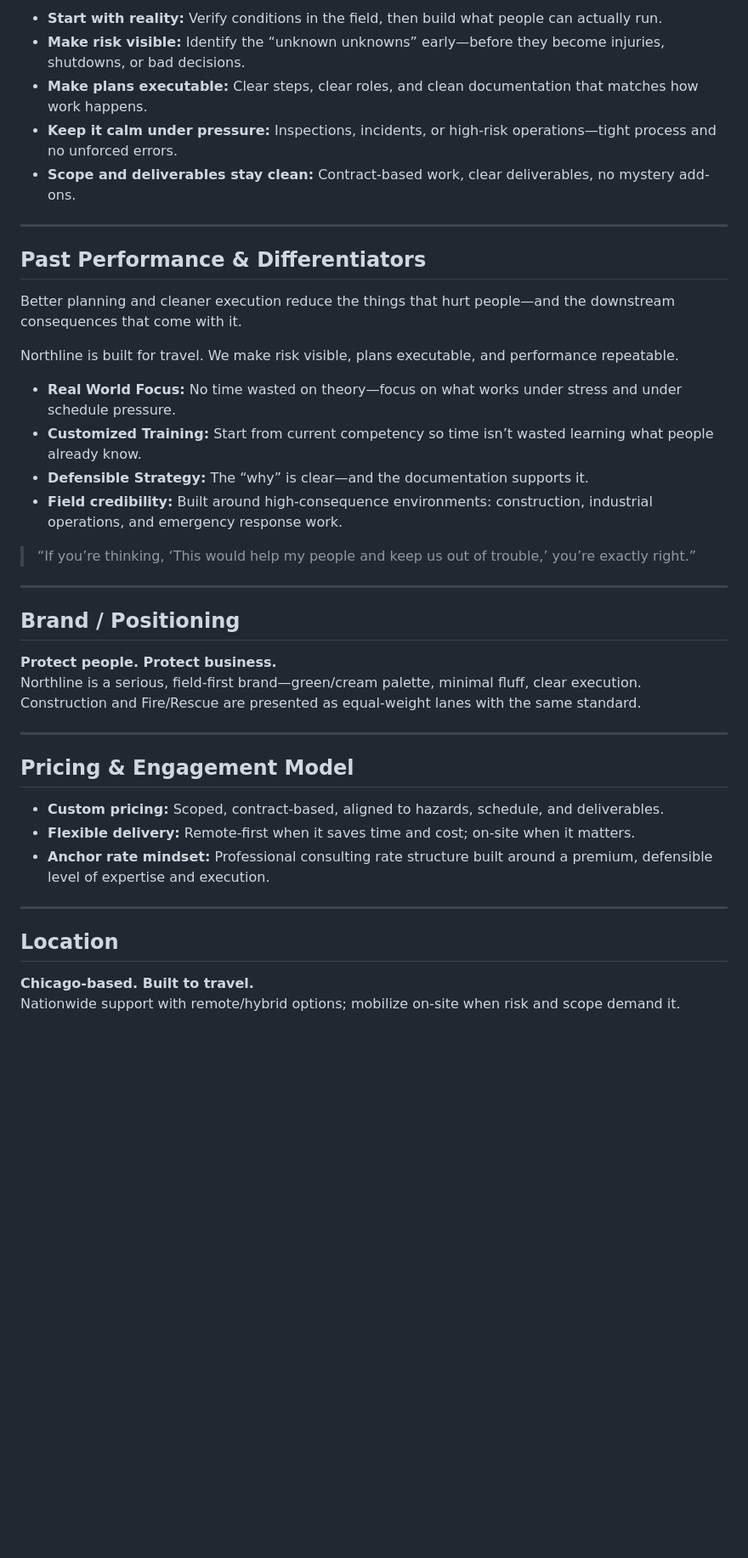
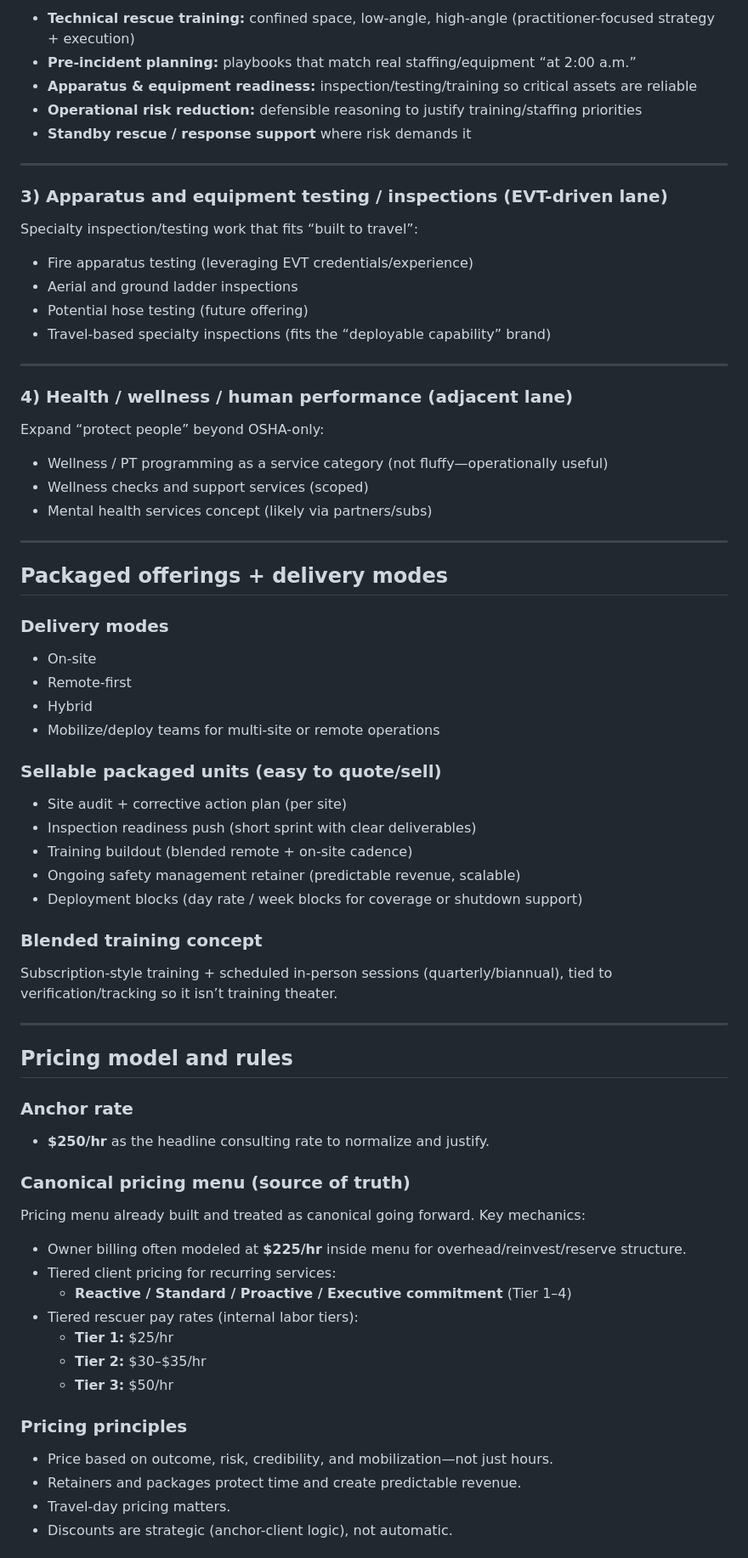
Before and after one commit to Northline-Safety-Solutions/Northline-Safety-Solutions.github.io, a Markdown page: README.md, the part around one of its changes. Shown at 85% size. Drawn GitHub-style; blank space fills up the shorter version.

```diff
--- a/README.md
+++ b/README.md
@@ -62,43 +68,69 @@ Our services are delivered on a scoped, contract basis and built to travel—foc
 
-- **Start with reality:** Verify conditions in the field, then build what people can actually run.
-- **Make risk visible:** Identify the “unknown unknowns” early—before they become injuries, shutdowns, or bad decisions.
-- **Make plans executable:** Clear steps, clear roles, and clean documentation that matches how work happens.
-- **Keep it calm under pressure:** Inspections, incidents, or high-risk operations—tight process and no unforced errors.
-- **Scope and deliverables stay clean:** Contract-based work, clear deliverables, no mystery add-ons.
+- **Technical rescue training:** confined space, low-angle, high-angle (practitioner-focused strategy + execution)
+- **Pre-incident planning:** playbooks that match real staffing/equipment “at 2:00 a.m.”
+- **Apparatus & equipment readiness:** inspection/testing/training so critical assets are reliable
+- **Operational risk reduction:** defensible reasoning to justify training/staffing priorities
+- **Standby rescue / response support** where risk demands it
 
 ---
 
-## Past Performance & Differentiators
+### 3) Apparatus and equipment testing / inspections (EVT-driven lane)
+Specialty inspection/testing work that fits “built to travel”:
 
-Better planning and cleaner execution reduce the things that hurt people—and the downstream consequences that come with it.
-
-Northline is built for travel. We make risk visible, plans executable, and performance repeatable.
-
-- **Real World Focus:** No time wasted on theory—focus on what works under stress and under schedule pressure.
-- **Customized Training:** Start from current competency so time isn’t wasted learning what people already know.
-- **Defensible Strategy:** The “why” is clear—and the documentation supports it.
-- **Field credibility:** Built around high-consequence environments: construction, industrial operations, and emergency response work.
-
-> “If you’re thinking, ‘This would help my people and keep us out of trouble,’ you’re exactly right.”
+- Fire apparatus testing (leveraging EVT credentials/experience)
+- Aerial and ground ladder inspections
+- Potential hose testing (future offering)
+- Travel-based specialty inspections (fits the “deployable capability” brand)
 
 ---
 
-## Brand / Positioning
+### 4) Health / wellness / human performance (adjacent lane)
+Expand “protect people” beyond OSHA-only:
 
-**Protect people. Protect business.**
-Northline is a serious, field-first brand—green/cream palette, minimal fluff, clear execution. Construction and Fire/Rescue are presented as equal-weight lanes with the same standard.
+- Wellness / PT programming as a service category (not fluffy—operationally useful)
+- Wellness checks and support services (scoped)
+- Mental health services concept (likely via partners/subs)
 
 ---
 
-## Pricing & Engagement Model
+## Packaged offerings + delivery modes
 
-- **Custom pricing:** Scoped, contract-based, aligned to hazards, schedule, and deliverables.
-- **Flexible delivery:** Remote-first when it saves time and cost; on-site when it matters.
-- **Anchor rate mindset:** Professional consulting rate structure built around a premium, defensible level of expertise and execution.
+### Delivery modes
+- On-site
+- Remote-first
+- Hybrid
+- Mobilize/deploy teams for multi-site or remote operations
+
+### Sellable packaged units (easy to quote/sell)
+- Site audit + corrective action plan (per site)
+- Inspection readiness push (short sprint with clear deliverables)
+- Training buildout (blended remote + on-site cadence)
+- Ongoing safety management retainer (predictable revenue, scalable)
+- Deployment blocks (day rate / week blocks for coverage or shutdown support)
+
+### Blended training concept
+Subscription-style training + scheduled in-person sessions (quarterly/biannual), tied to verification/tracking so it isn’t training theater.
 
 ---
 
-## Location
+## Pricing model and rules
 
-**Chicago-based. Built to travel.**
-Nationwide support with remote/hybrid options; mobilize on-site when risk and scope demand it.
+### Anchor rate
+- **$250/hr** as the headline consulting rate to normalize and justify.
+
+### Canonical pricing menu (source of truth)
+Pricing menu already built and treated as canonical going forward. Key mechanics:
+- Owner billing often modeled at **$225/hr** inside menu for overhead/reinvest/reserve structure.
+- Tiered client pricing for recurring services:
+  - **Reactive / Standard / Proactive / Executive commitment** (Tier 1–4)
+- Tiered rescuer pay rates (internal labor tiers):
+  - **Tier 1:** $25/hr
+  - **Tier 2:** $30–$35/hr
+  - **Tier 3:** $50/hr
+
+### Pricing principles
+- Price based on outcome, risk, credibility, and mobilization—not just hours.
+- Retainers and packages protect time and create predictable revenue.
+- Travel-day pricing matters.
+- Discounts are strategic (anchor-client logic), not automatic.
+
```
Also changed, not shown: other parts of README.md (+176 -40 lines).
